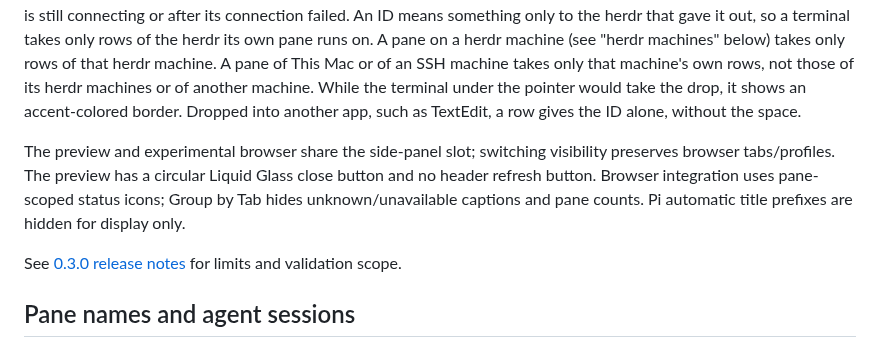
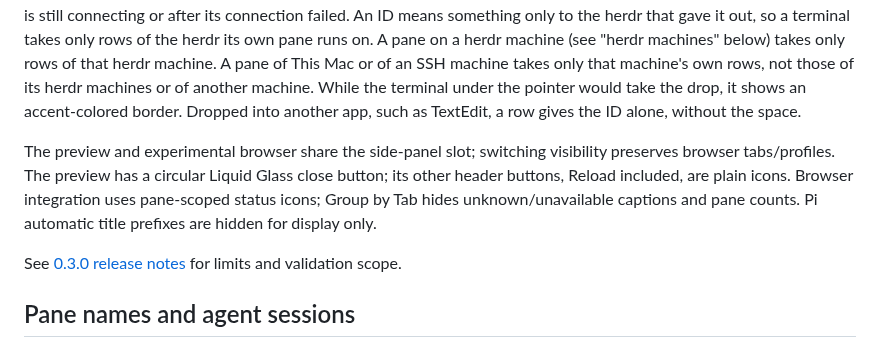
Before and after one commit to Bldg-7/shepherd, a Markdown page: README.md, the part around one of its changes. Drawn GitHub-style.

Commit message:
Say in the READMEs that the preview's header has a plain Reload button, and ⌘R while the preview has the keyboard, that read the file again keeping the rendering or Source, the scroll place, the table of contents and the find bar's search, that Retry now does the same, that only the close button is Liquid Glass, what the reload tests check, and that Source can also come back some tens of points off its place.
Claude-Session: https://claude.ai/code/session_01CMjQgX3oMSsQswUSbRyY1t

```diff
--- a/README.md
+++ b/README.md
@@ -43,7 +43,7 @@ To make plain drags reach the terminal, hrdrhrdrhrdr starts each of its own `her
 
 Drag a pane or a tab from the sidebar onto a terminal to paste its herdr ID there, followed by a space: a pane's ID such as `w1:p4`, or a tab's such as `w1:t2`. Nothing else is typed, Return is not pressed, and the keyboard stays where it was. The ID is pasted in one piece, the way a dropped file's path is, so a shell, Claude Code, Codex or Pi takes it as pasted text. A terminal takes the drop whether or not an agent runs in it, and with Terminal File Drop on or off, but not while it is still connecting or after its connection failed. An ID means something only to the herdr that gave it out, so a terminal takes only rows of the herdr its own pane runs on. A pane on a herdr machine (see "herdr machines" below) takes only rows of that herdr machine. A pane of This Mac or of an SSH machine takes only that machine's own rows, not those of its herdr machines or of another machine. While the terminal under the pointer would take the drop, it shows an accent-colored border. Dropped into another app, such as TextEdit, a row gives the ID alone, without the space.
 
-The preview and experimental browser share the side-panel slot; switching visibility preserves browser tabs/profiles. The preview has a circular Liquid Glass close button and no header refresh button. Browser integration uses pane-scoped status icons; Group by Tab hides unknown/unavailable captions and pane counts. Pi automatic title prefixes are hidden for display only.
+The preview and experimental browser share the side-panel slot; switching visibility preserves browser tabs/profiles. The preview has a circular Liquid Glass close button; its other header buttons, Reload included, are plain icons. Browser integration uses pane-scoped status icons; Group by Tab hides unknown/unavailable captions and pane counts. Pi automatic title prefixes are hidden for display only.
 
 See [0.3.0 release notes](notes/0.3.0.md) for limits and validation scope.
 
```
Also changed, not shown: other parts of README.md (+1 -1 lines), 1 other file.
